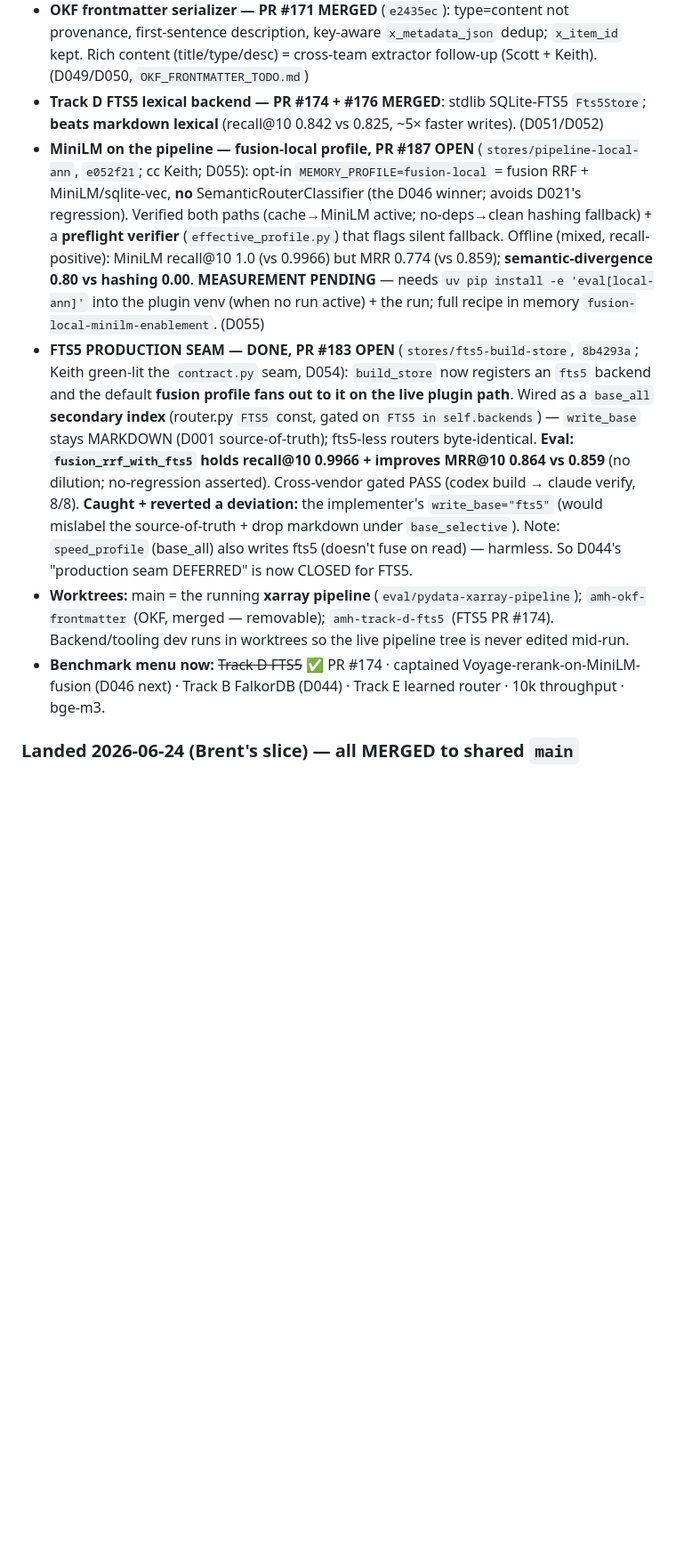
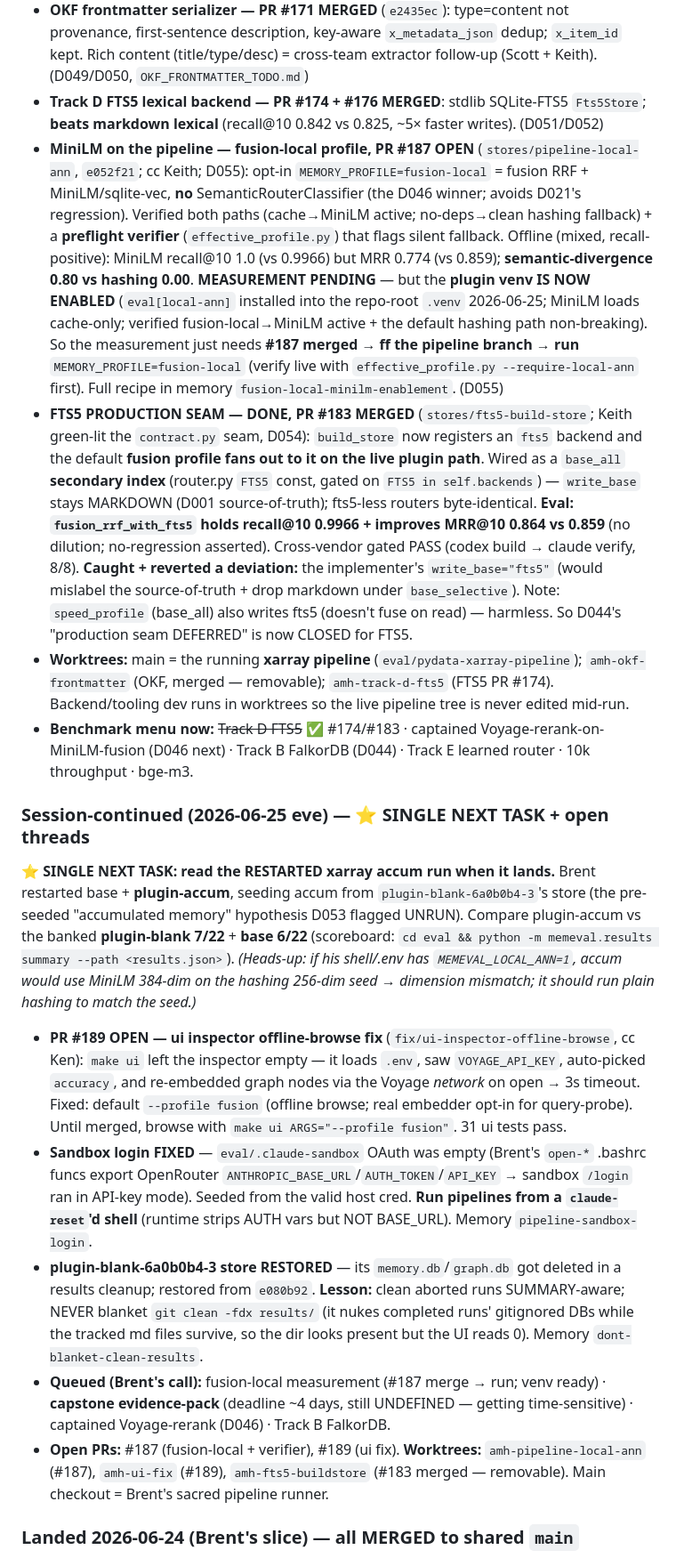
Before and after one commit to bgibson1618/capstone-workspace, a Markdown page: CONTEXT.md, the part around the change. Shown at 89% size. Rendered like a GitHub page; blank space fills up the shorter version.

Commit message:
docs(handoff): reconcile — FTS5 #183 merged, venv enabled, ui fix #189, sandbox+store fixes, next task = accum run
Co-Authored-By: Claude Opus 4.8 (1M context) <noreply@anthropic.com>
Claude-Session: https://claude.ai/code/session_01TpmUmnrLKDHRuN6T2NskRt

```diff
--- a/CONTEXT.md
+++ b/CONTEXT.md
@@ -41,10 +41,18 @@ We build out the eval set as we go — fast offline "unit evals" (the routing ba
 - **sphinx 3.x grader fix — PR #167 MERGED** (`6a0b0b4`): `uv venv --seed` + era-pins (`setuptools<60`/`docutils<0.16`) gated to `_CONDA_BASE_REPOS={sphinx}`; zero non-sphinx blast radius. (D048)
 - **OKF frontmatter serializer — PR #171 MERGED** (`e2435ec`): type=content not provenance, first-sentence description, key-aware `x_metadata_json` dedup; `x_item_id` kept. Rich content (title/type/desc) = cross-team extractor follow-up (Scott + Keith). (D049/D050, `OKF_FRONTMATTER_TODO.md`)
 - **Track D FTS5 lexical backend — PR #174 + #176 MERGED**: stdlib SQLite-FTS5 `Fts5Store`; **beats markdown lexical** (recall@10 0.842 vs 0.825, ~5× faster writes). (D051/D052)
-- **MiniLM on the pipeline — fusion-local profile, PR #187 OPEN** (`stores/pipeline-local-ann`, `e052f21`; cc Keith; D055): opt-in `MEMORY_PROFILE=fusion-local` = fusion RRF + MiniLM/sqlite-vec, **no** SemanticRouterClassifier (the D046 winner; avoids D021's regression). Verified both paths (cache→MiniLM active; no-deps→clean hashing fallback) + a **preflight verifier** (`effective_profile.py`) that flags silent fallback. Offline (mixed, recall-positive): MiniLM recall@10 1.0 (vs 0.9966) but MRR 0.774 (vs 0.859); **semantic-divergence 0.80 vs hashing 0.00**. **MEASUREMENT PENDING** — needs `uv pip install -e 'eval[local-ann]'` into the plugin venv (when no run active) + the run; full recipe in memory `fusion-local-minilm-enablement`. (D055)
-- **FTS5 PRODUCTION SEAM — DONE, PR #183 OPEN** (`stores/fts5-build-store`, `8b4293a`; Keith green-lit the `contract.py` seam, D054): `build_store` now registers an `fts5` backend and the default **fusion profile fans out to it on the live plugin path**. Wired as a `base_all` **secondary index** (router.py `FTS5` const, gated on `FTS5 in self.backends`) — `write_base` stays MARKDOWN (D001 source-of-truth); fts5-less routers byte-identical. **Eval: `fusion_rrf_with_fts5` holds recall@10 0.9966 + improves MRR@10 0.864 vs 0.859** (no dilution; no-regression asserted). Cross-vendor gated PASS (codex build → claude verify, 8/8). **Caught + reverted a deviation:** the implementer's `write_base="fts5"` (would mislabel the source-of-truth + drop markdown under `base_selective`). Note: `speed_profile` (base_all) also writes fts5 (doesn't fuse on read) — harmless. So D044's "production seam DEFERRED" is now CLOSED for FTS5.
+- **MiniLM on the pipeline — fusion-local profile, PR #187 OPEN** (`stores/pipeline-local-ann`, `e052f21`; cc Keith; D055): opt-in `MEMORY_PROFILE=fusion-local` = fusion RRF + MiniLM/sqlite-vec, **no** SemanticRouterClassifier (the D046 winner; avoids D021's regression). Verified both paths (cache→MiniLM active; no-deps→clean hashing fallback) + a **preflight verifier** (`effective_profile.py`) that flags silent fallback. Offline (mixed, recall-positive): MiniLM recall@10 1.0 (vs 0.9966) but MRR 0.774 (vs 0.859); **semantic-divergence 0.80 vs hashing 0.00**. **MEASUREMENT PENDING** — but the **plugin venv IS NOW ENABLED** (`eval[local-ann]` installed into the repo-root `.venv` 2026-06-25; MiniLM loads cache-only; verified fusion-local→MiniLM active + the default hashing path non-breaking). So the measurement just needs **#187 merged → ff the pipeline branch → run** `MEMORY_PROFILE=fusion-local` (verify live with `effective_profile.py --require-local-ann` first). Full recipe in memory `fusion-local-minilm-enablement`. (D055)
+- **FTS5 PRODUCTION SEAM — DONE, PR #183 MERGED** (`stores/fts5-build-store`; Keith green-lit the `contract.py` seam, D054): `build_store` now registers an `fts5` backend and the default **fusion profile fans out to it on the live plugin path**. Wired as a `base_all` **secondary index** (router.py `FTS5` const, gated on `FTS5 in self.backends`) — `write_base` stays MARKDOWN (D001 source-of-truth); fts5-less routers byte-identical. **Eval: `fusion_rrf_with_fts5` holds recall@10 0.9966 + improves MRR@10 0.864 vs 0.859** (no dilution; no-regression asserted). Cross-vendor gated PASS (codex build → claude verify, 8/8). **Caught + reverted a deviation:** the implementer's `write_base="fts5"` (would mislabel the source-of-truth + drop markdown under `base_selective`). Note: `speed_profile` (base_all) also writes fts5 (doesn't fuse on read) — harmless. So D044's "production seam DEFERRED" is now CLOSED for FTS5.
 - **Worktrees:** main = the running **xarray pipeline** (`eval/pydata-xarray-pipeline`); `amh-okf-frontmatter` (OKF, merged — removable); `amh-track-d-fts5` (FTS5 PR #174). Backend/tooling dev runs in worktrees so the live pipeline tree is never edited mid-run.
-- **Benchmark menu now:** ~~Track D FTS5~~ ✅ PR #174 · captained Voyage-rerank-on-MiniLM-fusion (D046 next) · Track B FalkorDB (D044) · Track E learned router · 10k throughput · bge-m3.
+- **Benchmark menu now:** ~~Track D FTS5~~ ✅ #174/#183 · captained Voyage-rerank-on-MiniLM-fusion (D046 next) · Track B FalkorDB (D044) · Track E learned router · 10k throughput · bge-m3.
+
+### Session-continued (2026-06-25 eve) — ⭐ SINGLE NEXT TASK + open threads
+**⭐ SINGLE NEXT TASK: read the RESTARTED xarray accum run when it lands.** Brent restarted base + **plugin-accum**, seeding accum from `plugin-blank-6a0b0b4-3`'s store (the pre-seeded "accumulated memory" hypothesis D053 flagged UNRUN). Compare plugin-accum vs the banked **plugin-blank 7/22** + **base 6/22** (scoreboard: `cd eval && python -m memeval.results summary --path <results.json>`). *(Heads-up: if his shell/.env has `MEMEVAL_LOCAL_ANN=1`, accum would use MiniLM 384-dim on the hashing 256-dim seed → dimension mismatch; it should run plain hashing to match the seed.)*
+- **PR #189 OPEN — ui inspector offline-browse fix** (`fix/ui-inspector-offline-browse`, cc Ken): `make ui` left the inspector empty — it loads `.env`, saw `VOYAGE_API_KEY`, auto-picked `accuracy`, and re-embedded graph nodes via the Voyage *network* on open → 3s timeout. Fixed: default `--profile fusion` (offline browse; real embedder opt-in for query-probe). Until merged, browse with `make ui ARGS="--profile fusion"`. 31 ui tests pass.
+- **Sandbox login FIXED** — `eval/.claude-sandbox` OAuth was empty (Brent's `open-*` .bashrc funcs export OpenRouter `ANTHROPIC_BASE_URL`/`AUTH_TOKEN`/`API_KEY` → sandbox `/login` ran in API-key mode). Seeded from the valid host cred. **Run pipelines from a `claude-reset`'d shell** (runtime strips AUTH vars but NOT BASE_URL). Memory `pipeline-sandbox-login`.
+- **plugin-blank-6a0b0b4-3 store RESTORED** — its `memory.db`/`graph.db` got deleted in a results cleanup; restored from `e080b92`. **Lesson:** clean aborted runs SUMMARY-aware; NEVER blanket `git clean -fdx results/` (it nukes completed runs' gitignored DBs while the tracked md files survive, so the dir looks present but the UI reads 0). Memory `dont-blanket-clean-results`.
+- **Queued (Brent's call):** fusion-local measurement (#187 merge → run; venv ready) · **capstone evidence-pack** (deadline ~4 days, still UNDEFINED — getting time-sensitive) · captained Voyage-rerank (D046) · Track B FalkorDB.
+- **Open PRs:** #187 (fusion-local + verifier), #189 (ui fix). **Worktrees:** `amh-pipeline-local-ann` (#187), `amh-ui-fix` (#189), `amh-fts5-buildstore` (#183 merged — removable). Main checkout = Brent's sacred pipeline runner.
 
 ### Landed 2026-06-24 (Brent's slice) — all MERGED to shared `main`
 - **Track C** (local MiniLM + sqlite-vec ANN) — **PR #151 MERGED**.
```
